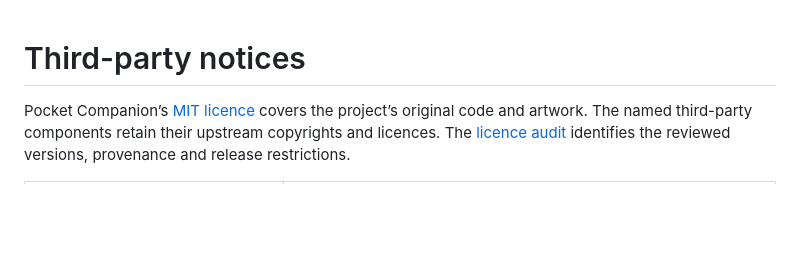
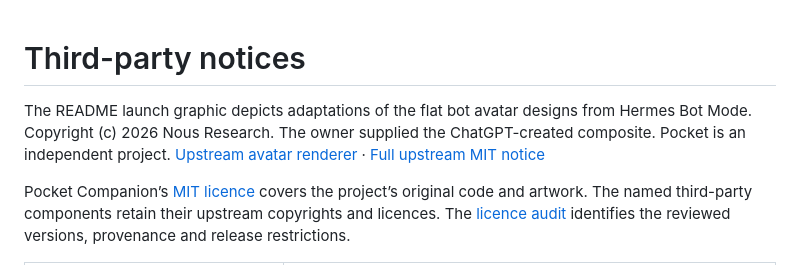
Before and after one commit to jonpedlow/hermes-pocket-companion, a Markdown page: THIRD_PARTY_NOTICES.md, the part around the change. Drawn GitHub-style; blank space fills up the shorter version.

```diff
--- a/THIRD_PARTY_NOTICES.md
+++ b/THIRD_PARTY_NOTICES.md
@@ -1,4 +1,6 @@
 # Third-party notices
+
+The README launch graphic depicts adaptations of the flat bot avatar designs from Hermes Bot Mode. Copyright (c) 2026 Nous Research. The owner supplied the ChatGPT-created composite. Pocket is an independent project. [Upstream avatar renderer](https://github.com/NousResearch/hermes-agent/blob/2bd378ed1b8d6bf2192cb26e0a55ff3091e6bd19/apps/desktop/src/plugins/hermes-bots/avatar.tsx) · [Full upstream MIT notice](licenses/hermes-bot-mode-MIT.txt)
 
 Pocket Companion’s [MIT licence](LICENSE) covers the project’s original code and artwork. The named third-party components retain their upstream copyrights and licences. The [licence audit](LICENSE_AUDIT.md) identifies the reviewed versions, provenance and release restrictions.
 
```
Also changed, not shown: LICENSE_AUDIT.md (+2 -0 lines), README.md (+3 -1 lines), docs/pocket-launch.jpg (added), 1 other file.
